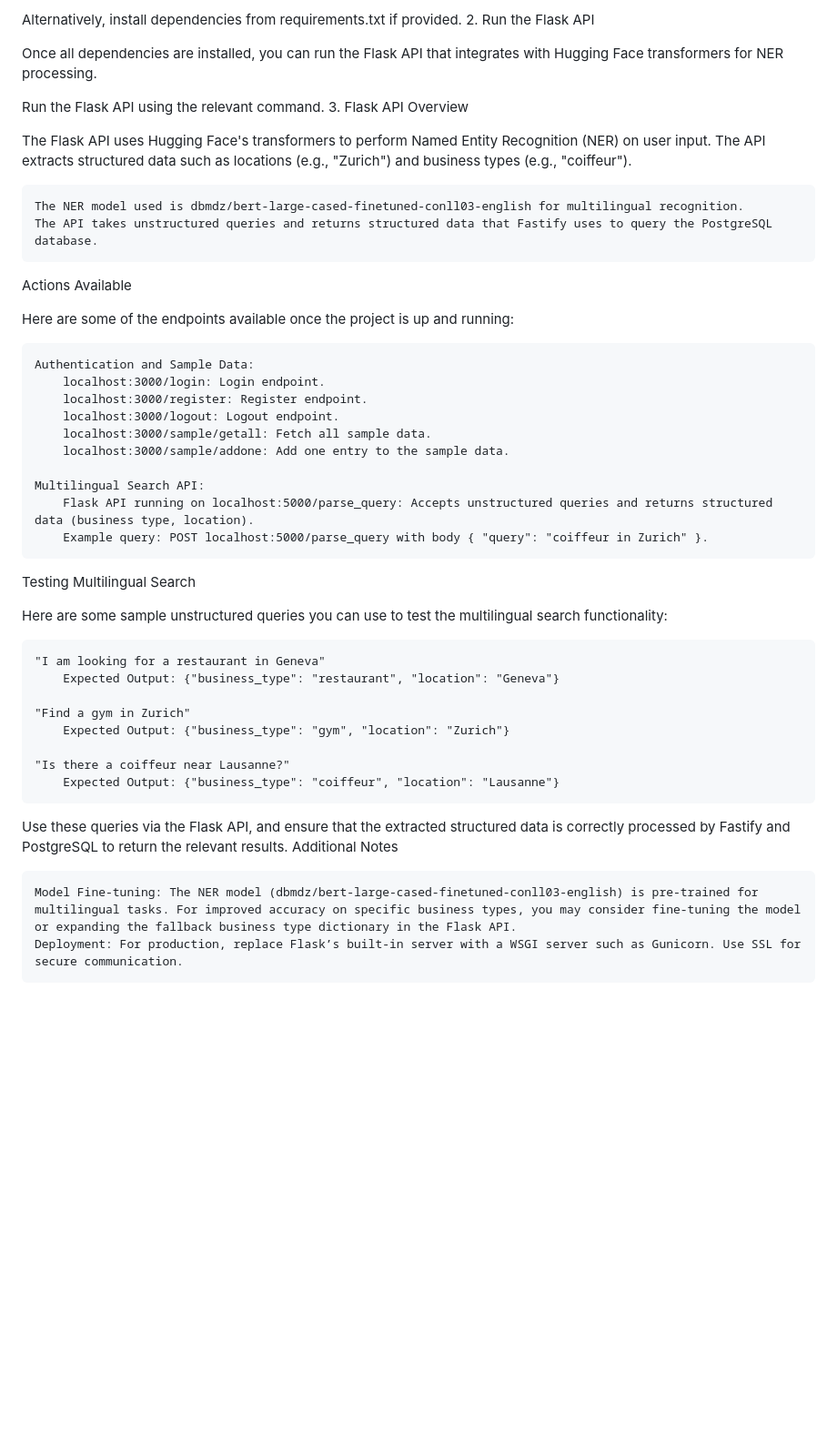
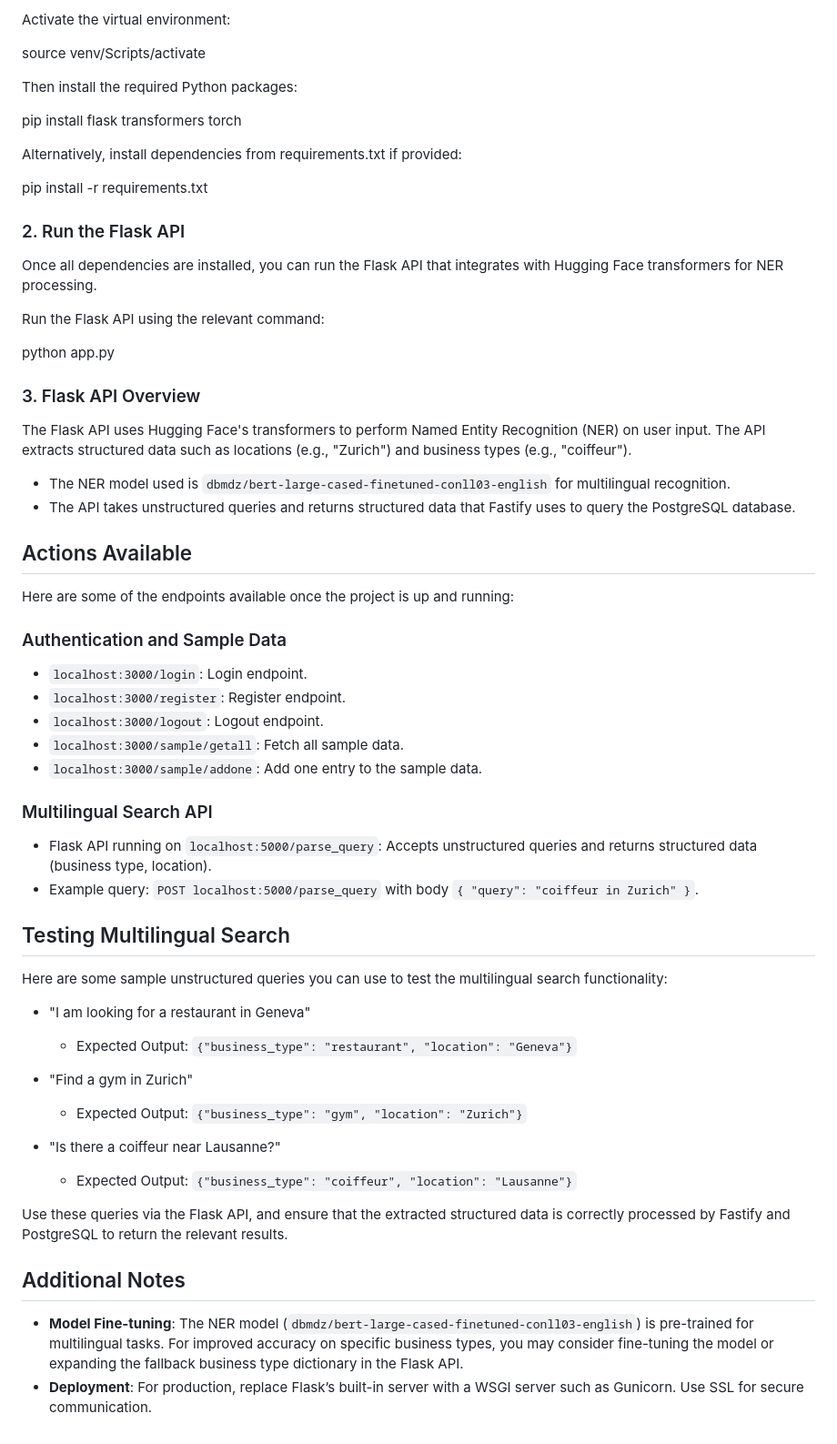
Before and after one commit to ErikRSN/bun_fastify_drizzle_pg_sample, a Markdown page: README.md, the part around one of its changes. Shown at 91% size. Rendered like a GitHub page; blank space fills up the shorter version.

```diff
--- a/README.md
+++ b/README.md
@@ -60,45 +64,66 @@ Then install the required Python packages.
 
-Alternatively, install dependencies from requirements.txt if provided. 2. Run the Flask API
+Activate the virtual environment:
+
+source venv/Scripts/activate
+
+Then install the required Python packages:
+
+pip install flask transformers torch
+
+Alternatively, install dependencies from requirements.txt if provided:
+
+pip install -r requirements.txt
+
+### 2. Run the Flask API
 
 Once all dependencies are installed, you can run the Flask API that integrates with Hugging Face transformers for NER processing.
 
-Run the Flask API using the relevant command. 3. Flask API Overview
+Run the Flask API using the relevant command:
+
+python app.py
+
+### 3. Flask API Overview
 
 The Flask API uses Hugging Face's transformers to perform Named Entity Recognition (NER) on user input. The API extracts structured data such as locations (e.g., "Zurich") and business types (e.g., "coiffeur").
 
-    The NER model used is dbmdz/bert-large-cased-finetuned-conll03-english for multilingual recognition.
-    The API takes unstructured queries and returns structured data that Fastify uses to query the PostgreSQL database.
+- The NER model used is `dbmdz/bert-large-cased-finetuned-conll03-english` for multilingual recognition.
+- The API takes unstructured queries and returns structured data that Fastify uses to query the PostgreSQL database.
 
-Actions Available
+## Actions Available
 
 Here are some of the endpoints available once the project is up and running:
 
-    Authentication and Sample Data:
-        localhost:3000/login: Login endpoint.
-        localhost:3000/register: Register endpoint.
-        localhost:3000/logout: Logout endpoint.
-        localhost:3000/sample/getall: Fetch all sample data.
-        localhost:3000/sample/addone: Add one entry to the sample data.
+### Authentication and Sample Data
 
-    Multilingual Search API:
-        Flask API running on localhost:5000/parse_query: Accepts unstructured queries and returns structured data (business type, location).
-        Example query: POST localhost:5000/parse_query with body { "query": "coiffeur in Zurich" }.
+- `localhost:3000/login`: Login endpoint.
+- `localhost:3000/register`: Register endpoint.
+- `localhost:3000/logout`: Logout endpoint.
+- `localhost:3000/sample/getall`: Fetch all sample data.
+- `localhost:3000/sample/addone`: Add one entry to the sample data.
 
-Testing Multilingual Search
+### Multilingual Search API
+
+- Flask API running on `localhost:5000/parse_query`: Accepts unstructured queries and returns structured data (business type, location).
+- Example query: `POST localhost:5000/parse_query` with body `{ "query": "coiffeur in Zurich" }`.
+
+## Testing Multilingual Search
 
 Here are some sample unstructured queries you can use to test the multilingual search functionality:
 
-    "I am looking for a restaurant in Geneva"
-        Expected Output: {"business_type": "restaurant", "location": "Geneva"}
+- "I am looking for a restaurant in Geneva"
 
-    "Find a gym in Zurich"
-        Expected Output: {"business_type": "gym", "location": "Zurich"}
+  - Expected Output: `{"business_type": "restaurant", "location": "Geneva"}`
 
-    "Is there a coiffeur near Lausanne?"
-        Expected Output: {"business_type": "coiffeur", "location": "Lausanne"}
+- "Find a gym in Zurich"
+
+  - Expected Output: `{"business_type": "gym", "location": "Zurich"}`
+
+- "Is there a coiffeur near Lausanne?"
+  - Expected Output: `{"business_type": "coiffeur", "location": "Lausanne"}`
 
 Use these queries via the Flask API, and ensure that the extracted structured data is correctly processed by Fastify and PostgreSQL to return the relevant results.
-Additional Notes
 
-    Model Fine-tuning: The NER model (dbmdz/bert-large-cased-finetuned-conll03-english) is pre-trained for multilingual tasks. For improved accuracy on specific business types, you may consider fine-tuning the model or expanding the fallback business type dictionary in the Flask API.
-    Deployment: For production, replace Flask’s built-in server with a WSGI server such as Gunicorn. Use SSL for secure communication.
+## Additional Notes
+
+- **Model Fine-tuning**: The NER model (`dbmdz/bert-large-cased-finetuned-conll03-english`) is pre-trained for multilingual tasks. For improved accuracy on specific business types, you may consider fine-tuning the model or expanding the fallback business type dictionary in the Flask API.
+- **Deployment**: For production, replace Flask’s built-in server with a WSGI server such as Gunicorn. Use SSL for secure communication.
```
Also changed, not shown: other parts of README.md (+38 -34 lines).
